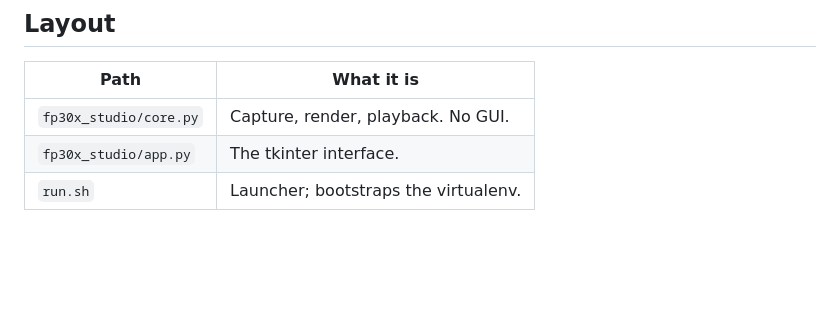
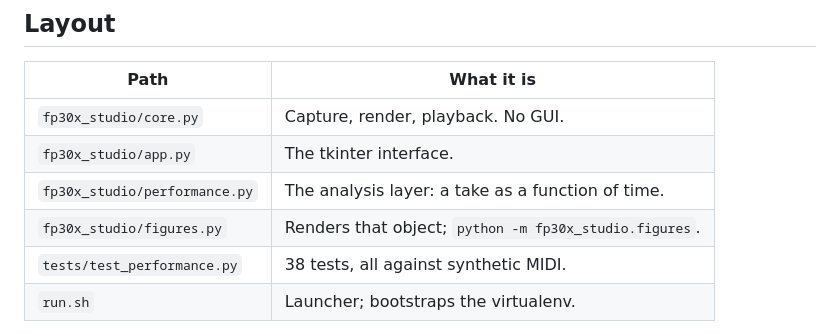
Before and after one commit to mazerakham/fp30x-studio, a Markdown page: README.md, the part around one of its changes. Rendered like a GitHub page; blank space fills up the shorter version.

```diff
--- a/README.md
+++ b/README.md
@@ -67,6 +103,9 @@ Four dead ends, each of which looks like the right answer:
 | --- | --- |
 | `fp30x_studio/core.py` | Capture, render, playback. No GUI. |
 | `fp30x_studio/app.py` | The tkinter interface. |
+| `fp30x_studio/performance.py` | The analysis layer: a take as a function of time. |
+| `fp30x_studio/figures.py` | Renders that object; `python -m fp30x_studio.figures`. |
+| `tests/test_performance.py` | 38 tests, all against synthetic MIDI. |
 | `run.sh` | Launcher; bootstraps the virtualenv. |
 
 `bt_midi.py` in the parent directory is a standalone userland BLE-MIDI client that talks
```
Also changed, not shown: other parts of README.md (+36 -0 lines), docs/cumulative-energy.png (added), 6 other files.
